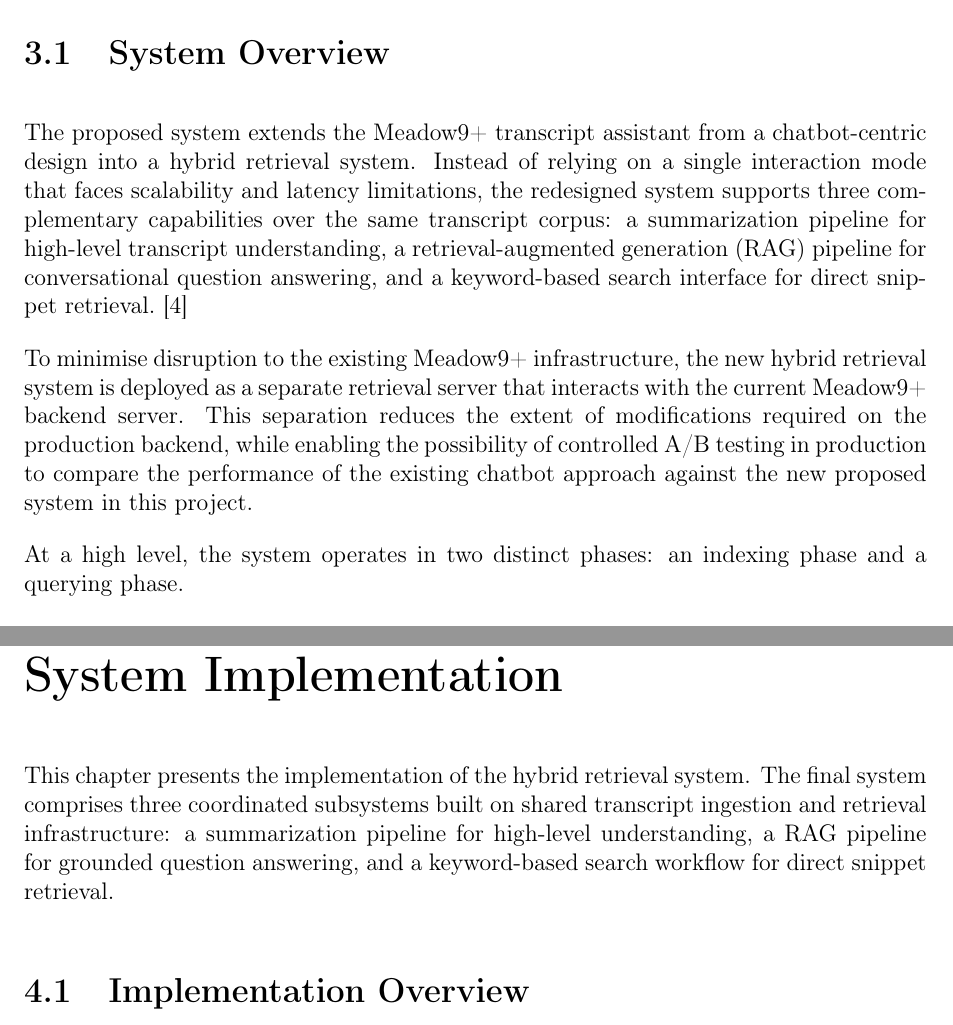
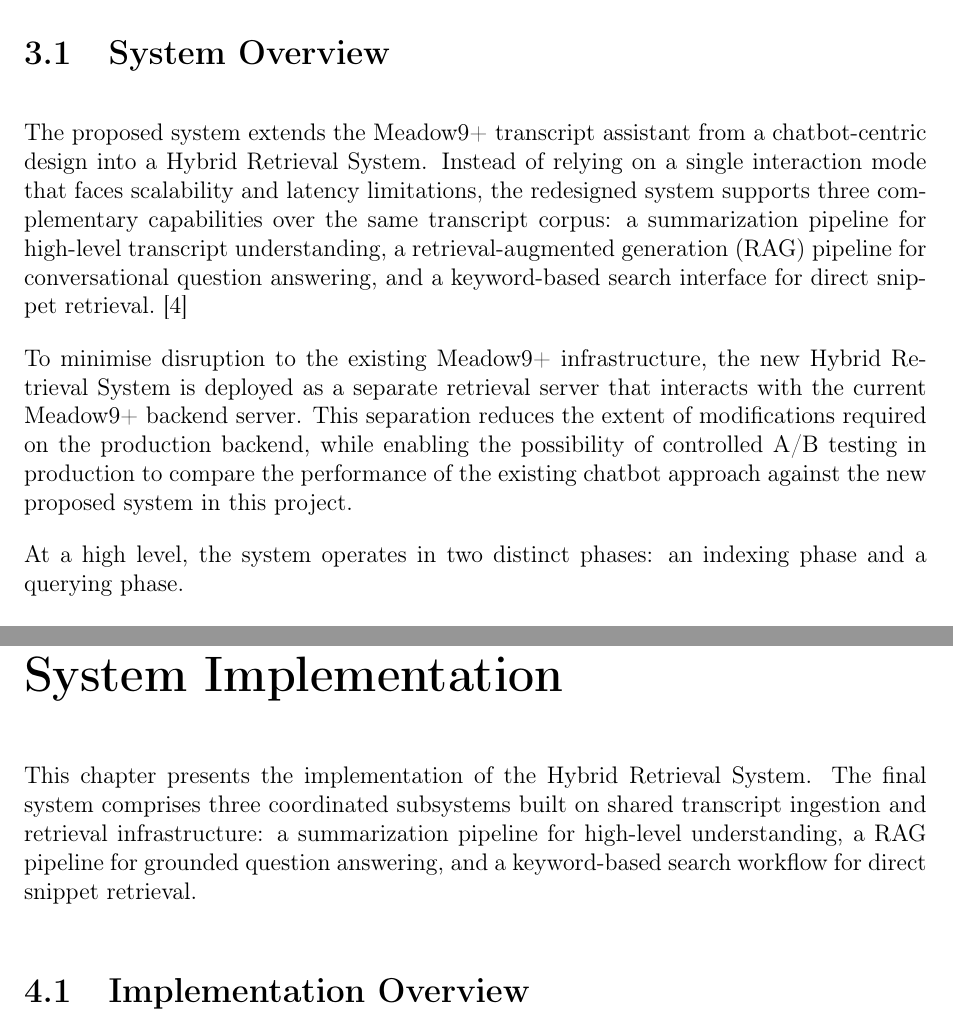
Before and after one commit to tohkarle/SC4079-FYP-Report, a LaTeX thesis (fyp_report.tex, which reads chapters/chapter_3.tex, chapters/chapter_4.tex): two parts of pages 23 and 28 of 77, joined at a grey line, cut so that both start at the same text. Compiled offline with pdfLaTeX.

Commit message:
Caps the first letter of Hybrid Retrieval System throughout the entire report for consistency

```diff
--- a/chapters/chapter_3.tex
+++ b/chapters/chapter_3.tex
@@ -1,9 +1,9 @@
 \chapter{Proposed System Architecture}
 
 \section{System Overview}
-The proposed system extends the Meadow9+ transcript assistant from a chatbot-centric design into a hybrid retrieval system. Instead of relying on a single interaction mode that faces scalability and latency limitations, the redesigned system supports three complementary capabilities over the same transcript corpus: a summarization pipeline for high-level transcript understanding, a retrieval-augmented generation (RAG) pipeline for conversational question answering, and a keyword-based search interface for direct snippet retrieval.\cite{gao2024retrieval}
+The proposed system extends the Meadow9+ transcript assistant from a chatbot-centric design into a Hybrid Retrieval System. Instead of relying on a single interaction mode that faces scalability and latency limitations, the redesigned system supports three complementary capabilities over the same transcript corpus: a summarization pipeline for high-level transcript understanding, a retrieval-augmented generation (RAG) pipeline for conversational question answering, and a keyword-based search interface for direct snippet retrieval.\cite{gao2024retrieval}
 
-To minimise disruption to the existing Meadow9+ infrastructure, the new hybrid retrieval system is deployed as a separate retrieval server that interacts with the current Meadow9+ backend server. This separation reduces the extent of modifications required on the production backend, while enabling the possibility of controlled A/B testing in production to compare the performance of the existing chatbot approach against the new proposed system in this project.
+To minimise disruption to the existing Meadow9+ infrastructure, the new Hybrid Retrieval System is deployed as a separate retrieval server that interacts with the current Meadow9+ backend server. This separation reduces the extent of modifications required on the production backend, while enabling the possibility of controlled A/B testing in production to compare the performance of the existing chatbot approach against the new proposed system in this project.
 
 At a high level, the system operates in two distinct phases: an indexing phase and a querying phase.
 
--- a/chapters/chapter_4.tex
+++ b/chapters/chapter_4.tex
@@ -1,5 +1,5 @@
 \chapter{System Implementation}
-This chapter presents the implementation of the hybrid retrieval system. The final system comprises three coordinated subsystems built on shared transcript ingestion and retrieval infrastructure: a summarization pipeline for high-level understanding, a RAG pipeline for grounded question answering, and a keyword-based search workflow for direct snippet retrieval.
+This chapter presents the implementation of the Hybrid Retrieval System. The final system comprises three coordinated subsystems built on shared transcript ingestion and retrieval infrastructure: a summarization pipeline for high-level understanding, a RAG pipeline for grounded question answering, and a keyword-based search workflow for direct snippet retrieval.
 
 \section{Implementation Overview}
 \subsection{Shared Processing Backbone}
```
Also changed, not shown: chapters/chapter_6.tex (+2 -2 lines), chapters/chapter_4.tex (4 more changed lines).
